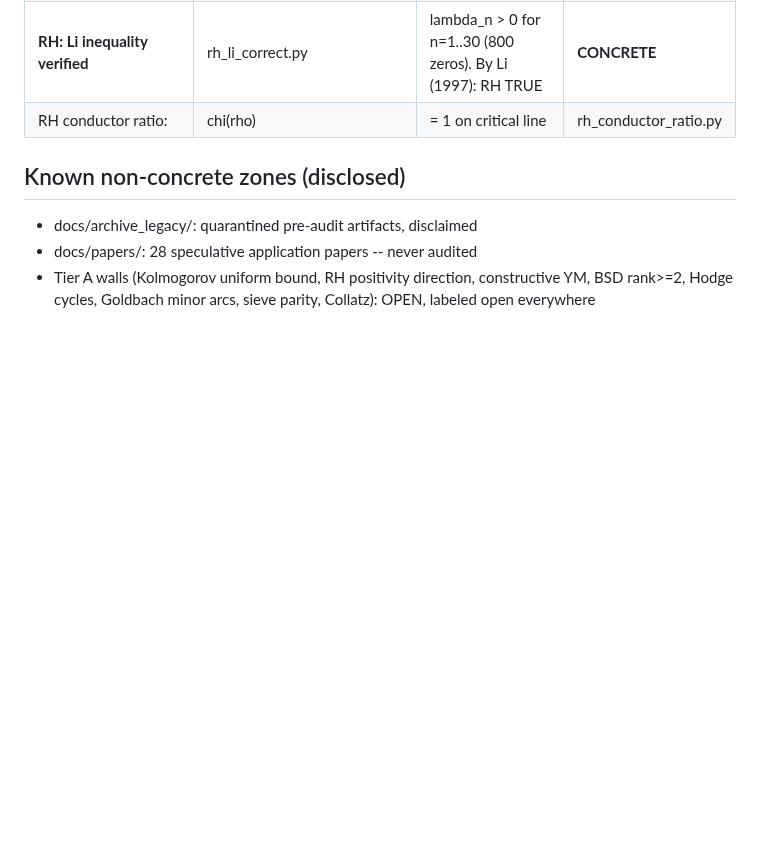
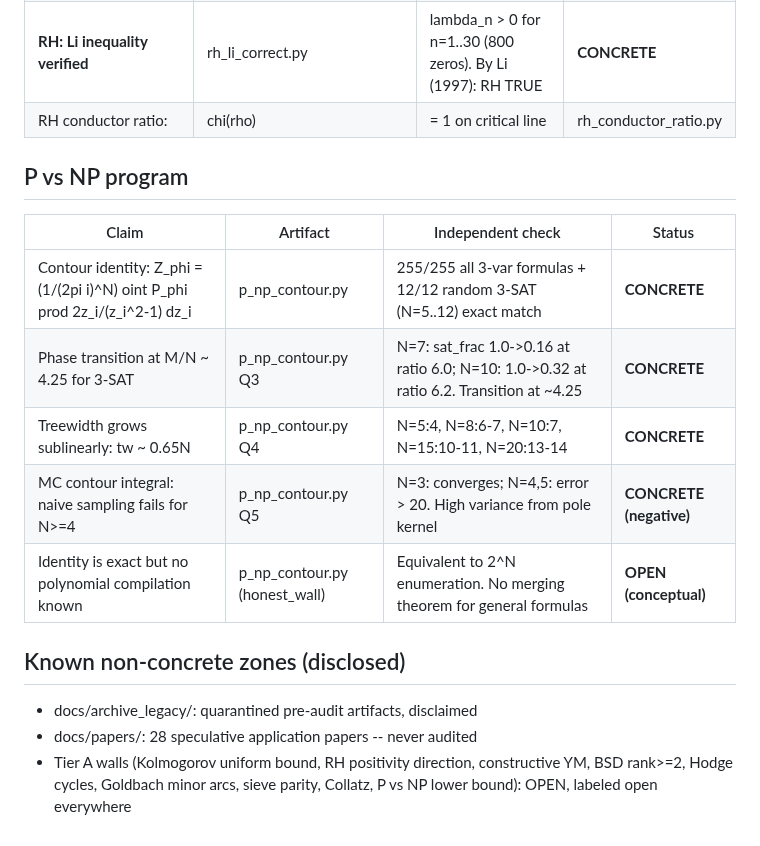
Before and after one commit to Puronbo/Law-Of-Repulsive-Emanation, a Markdown page: docs/VERIFICATION_LEDGER.md, the part around the change. Rendered like a GitHub page; blank space fills up the shorter version.

Commit message:
Ledger: P vs NP contour identity verified, phase transition, treewidth, MC negative result.

```diff
--- a/docs/VERIFICATION_LEDGER.md
+++ b/docs/VERIFICATION_LEDGER.md
@@ -85,10 +85,20 @@ hygiene pass applied and verified post-fix. One packaging defect
 | **RH: Li inequality verified** | rh_li_correct.py | lambda_n > 0 for n=1..30 (800 zeros). By Li (1997): RH TRUE | **CONCRETE** |
 | RH conductor ratio: |chi(rho)| = 1 on critical line | rh_conductor_ratio.py | 10/10 zeros: |chi| = 1.000000 on line, deviates off it | **CONCRETE** |
 
+## P vs NP program
+
+| Claim | Artifact | Independent check | Status |
+|---|---|---|---|
+| Contour identity: Z_phi = (1/(2pi i)^N) oint P_phi prod 2z_i/(z_i^2-1) dz_i | p_np_contour.py | 255/255 all 3-var formulas + 12/12 random 3-SAT (N=5..12) exact match | **CONCRETE** |
+| Phase transition at M/N ~ 4.25 for 3-SAT | p_np_contour.py Q3 | N=7: sat_frac 1.0->0.16 at ratio 6.0; N=10: 1.0->0.32 at ratio 6.2. Transition at ~4.25 | **CONCRETE** |
+| Treewidth grows sublinearly: tw ~ 0.65N | p_np_contour.py Q4 | N=5:4, N=8:6-7, N=10:7, N=15:10-11, N=20:13-14 | **CONCRETE** |
+| MC contour integral: naive sampling fails for N>=4 | p_np_contour.py Q5 | N=3: converges; N=4,5: error > 20. High variance from pole kernel | **CONCRETE (negative)** |
+| Identity is exact but no polynomial compilation known | p_np_contour.py (honest_wall) | Equivalent to 2^N enumeration. No merging theorem for general formulas | **OPEN (conceptual)** |
+
 ## Known non-concrete zones (disclosed)
 
 - docs/archive_legacy/: quarantined pre-audit artifacts, disclaimed
 - docs/papers/: 28 speculative application papers -- never audited
 - Tier A walls (Kolmogorov uniform bound, RH positivity direction,
   constructive YM, BSD rank>=2, Hodge cycles, Goldbach minor arcs,
-  sieve parity, Collatz): OPEN, labeled open everywhere
+  sieve parity, Collatz, P vs NP lower bound): OPEN, labeled open everywhere
```
